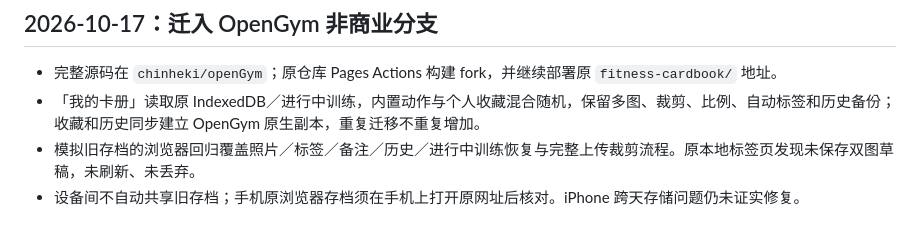
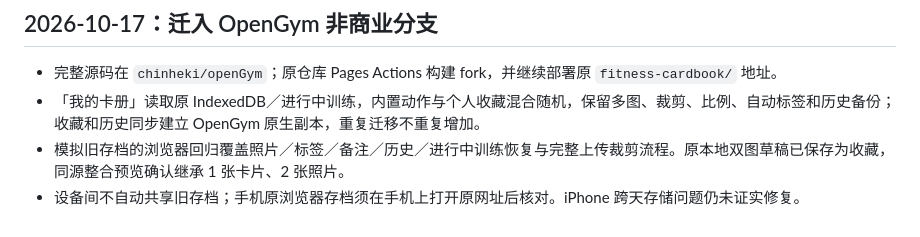
Before and after one commit to chinheki/fitness-cardbook, a Markdown page: docs/项目状态与待办.md, the part around the change. Rendered like a GitHub page.

Commit message:
Record actual local save inheritance verification [skip ci]

```diff
--- a/docs/项目状态与待办.md
+++ b/docs/项目状态与待办.md
@@ -93,5 +93,5 @@
 
 - 完整源码在 `chinheki/openGym`；原仓库 Pages Actions 构建 fork，并继续部署原 `fitness-cardbook/` 地址。
 - 「我的卡册」读取原 IndexedDB／进行中训练，内置动作与个人收藏混合随机，保留多图、裁剪、比例、自动标签和历史备份；收藏和历史同步建立 OpenGym 原生副本，重复迁移不重复增加。
-- 模拟旧存档的浏览器回归覆盖照片／标签／备注／历史／进行中训练恢复与完整上传裁剪流程。原本地标签页发现未保存双图草稿，未刷新、未丢弃。
+- 模拟旧存档的浏览器回归覆盖照片／标签／备注／历史／进行中训练恢复与完整上传裁剪流程。原本地双图草稿已保存为收藏，同源整合预览确认继承 1 张卡片、2 张照片。
 - 设备间不自动共享旧存档；手机原浏览器存档须在手机上打开原网址后核对。iPhone 跨天存储问题仍未证实修复。
```
